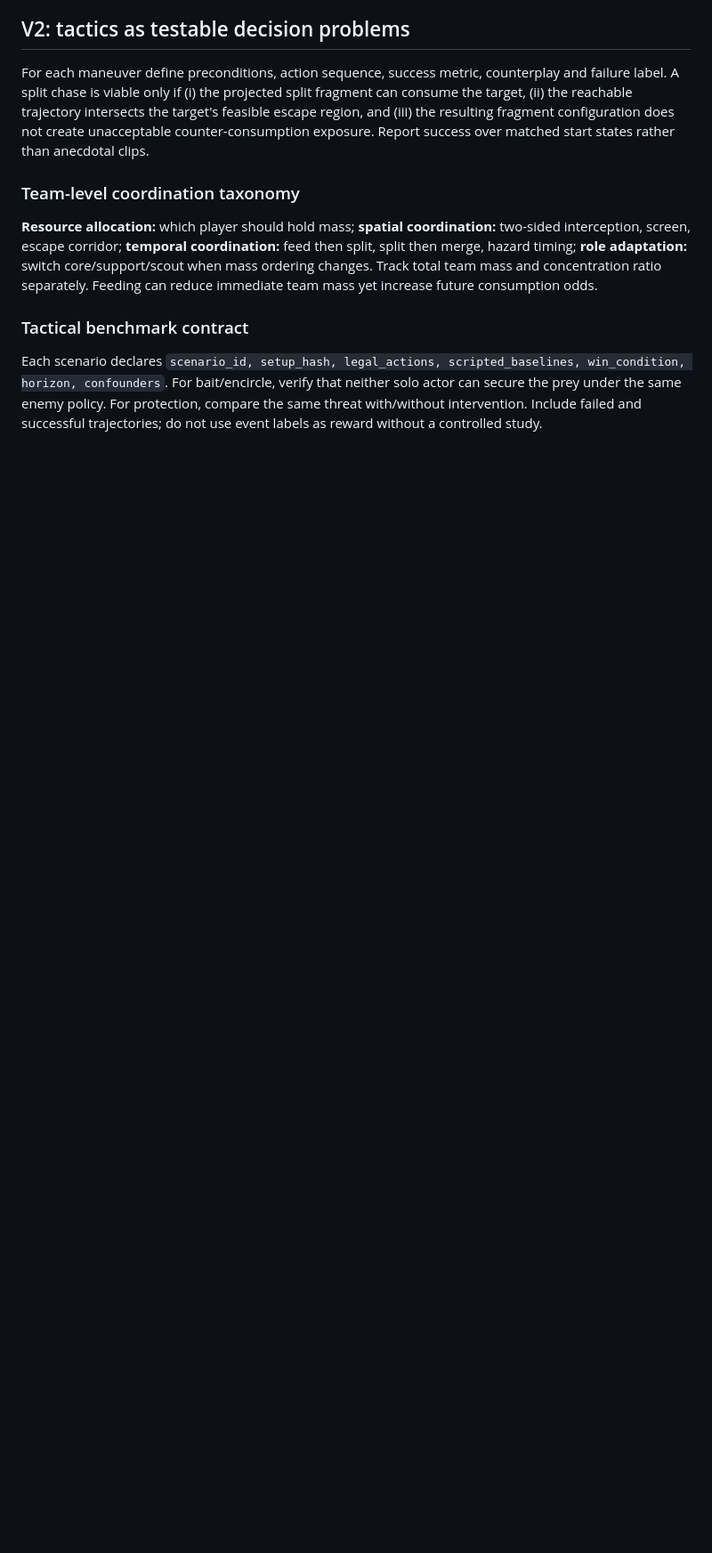
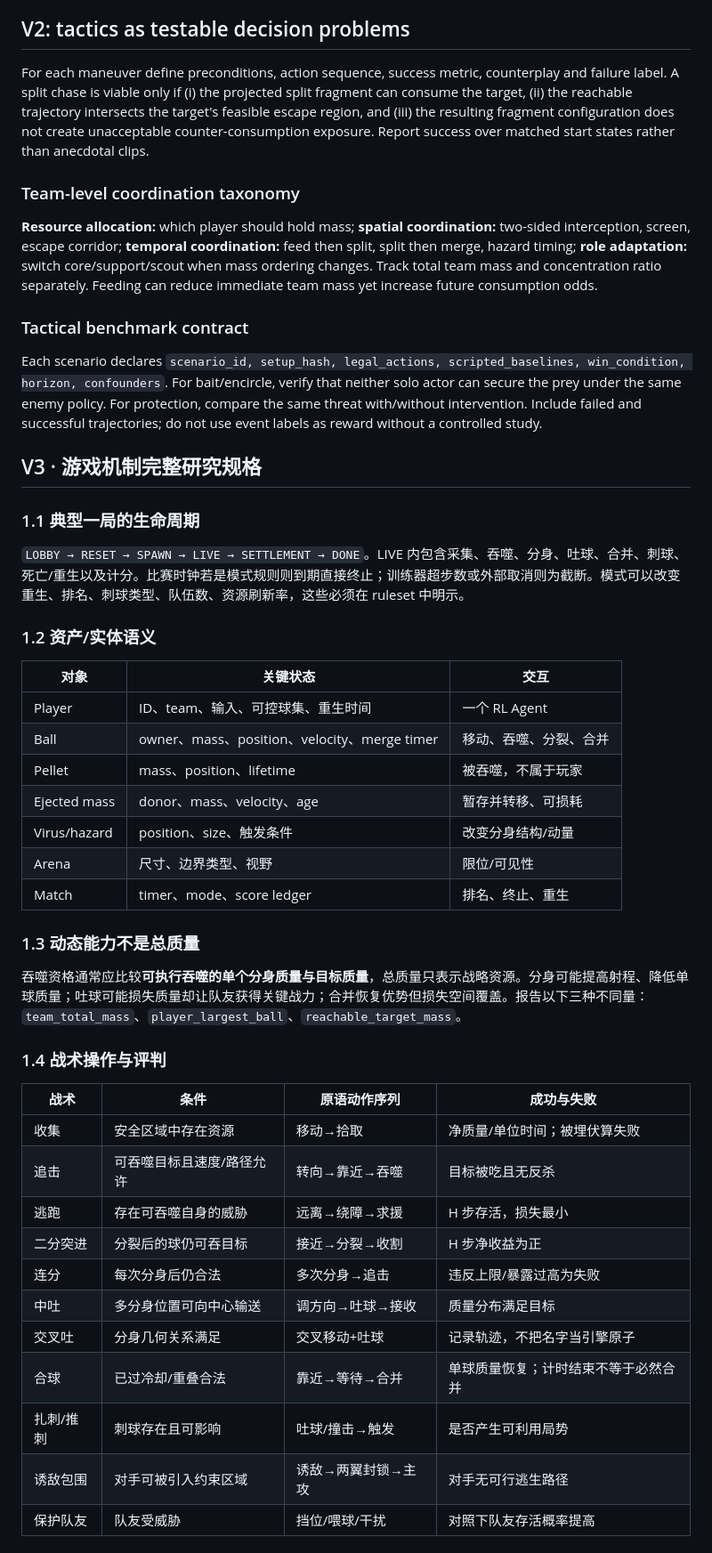
Before and after one commit to 1998x-stack/ball-marl, a Markdown page: docs/01-game-mechanics.md, the part around one of its changes. Shown at 89% size. GitHub-like rendering; blank space fills up the shorter version.

Commit message:
docs(v3): detailed specification 01-game-mechanics.md

```diff
--- a/docs/01-game-mechanics.md
+++ b/docs/01-game-mechanics.md
@@ -44,3 +44,39 @@ For each maneuver define preconditions, action sequence, success metric, counter
 
 ### Tactical benchmark contract
 Each scenario declares `scenario_id, setup_hash, legal_actions, scripted_baselines, win_condition, horizon, confounders`. For bait/encircle, verify that neither solo actor can secure the prey under the same enemy policy. For protection, compare the same threat with/without intervention. Include failed and successful trajectories; do not use event labels as reward without a controlled study.
+
+
+## V3 · 游戏机制完整研究规格
+
+### 1.1 典型一局的生命周期
+`LOBBY → RESET → SPAWN → LIVE → SETTLEMENT → DONE`。LIVE 内包含采集、吞噬、分身、吐球、合并、刺球、死亡/重生以及计分。比赛时钟若是模式规则则到期直接终止；训练器超步数或外部取消则为截断。模式可以改变重生、排名、刺球类型、队伍数、资源刷新率，这些必须在 ruleset 中明示。
+
+### 1.2 资产/实体语义
+| 对象 | 关键状态 | 交互 |
+|---|---|---|
+| Player | ID、team、输入、可控球集、重生时间 | 一个 RL Agent |
+| Ball | owner、mass、position、velocity、merge timer | 移动、吞噬、分裂、合并 |
+| Pellet | mass、position、lifetime | 被吞噬，不属于玩家 |
+| Ejected mass | donor、mass、velocity、age | 暂存并转移、可损耗 |
+| Virus/hazard | position、size、触发条件 | 改变分身结构/动量 |
+| Arena | 尺寸、边界类型、视野 | 限位/可见性 |
+| Match | timer、mode、score ledger | 排名、终止、重生 |
+
+### 1.3 动态能力不是总质量
+吞噬资格通常应比较**可执行吞噬的单个分身质量与目标质量**，总质量只表示战略资源。分身可能提高射程、降低单球质量；吐球可能损失质量却让队友获得关键战力；合并恢复优势但损失空间覆盖。报告以下三种不同量：`team_total_mass`、`player_largest_ball`、`reachable_target_mass`。
+
+### 1.4 战术操作与评判
+| 战术 | 条件 | 原语动作序列 | 成功与失败 |
+|---|---|---|---|
+| 收集 | 安全区域中存在资源 | 移动→拾取 | 净质量/单位时间；被埋伏算失败 |
+| 追击 | 可吞噬目标且速度/路径允许 | 转向→靠近→吞噬 | 目标被吃且无反杀 |
+| 逃跑 | 存在可吞噬自身的威胁 | 远离→绕障→求援 | H 步存活，损失最小 |
+| 二分突进 | 分裂后的球仍可吞目标 | 接近→分裂→收割 | H 步净收益为正 |
+| 连分 | 每次分身后仍合法 | 多次分身→追击 | 违反上限/暴露过高为失败 |
+| 中吐 | 多分身位置可向中心输送 | 调方向→吐球→接收 | 质量分布满足目标 |
+| 交叉吐 | 分身几何关系满足 | 交叉移动+吐球 | 记录轨迹，不把名字当引擎原子 |
+| 合球 | 已过冷却/重叠合法 | 靠近→等待→合并 | 单球质量恢复；计时结束不等于必然合并 |
+| 扎刺/推刺 | 刺球存在且可影响 | 吐球/撞击→触发 | 是否产生可利用局势 |
+| 诱敌包围 | 对手可被引入约束区域 | 诱敌→两翼封锁→主攻 | 对手无可行逃生路径 |
+| 保护队友 | 队友受威胁 | 挡位/喂球/干扰 | 对照下队友存活概率提高 |
+
```
Also changed, not shown: other parts of docs/01-game-mechanics.md (+19 -0 lines).
